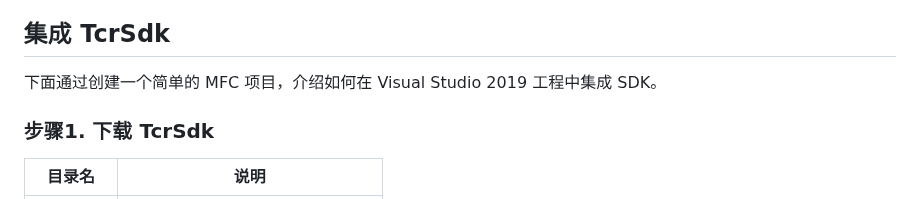
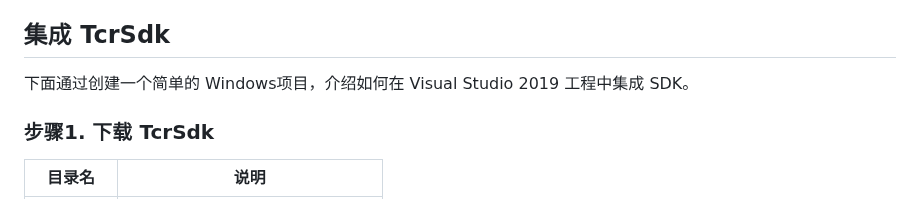
Before and after one commit to tencentyun/cloudgame-windows-sdk, a Markdown page: docs/SDK集成指南.md, the part around the change. Drawn GitHub-style.

```diff
--- a/docs/SDK集成指南.md
+++ b/docs/SDK集成指南.md
@@ -8,7 +8,7 @@
 
 ## 集成 TcrSdk
 
-下面通过创建一个简单的 MFC 项目，介绍如何在 Visual Studio 2019 工程中集成 SDK。
+下面通过创建一个简单的 Windows项目，介绍如何在 Visual Studio 2019 工程中集成 SDK。
 ### 步骤1. 下载 TcrSdk
 
 
```
